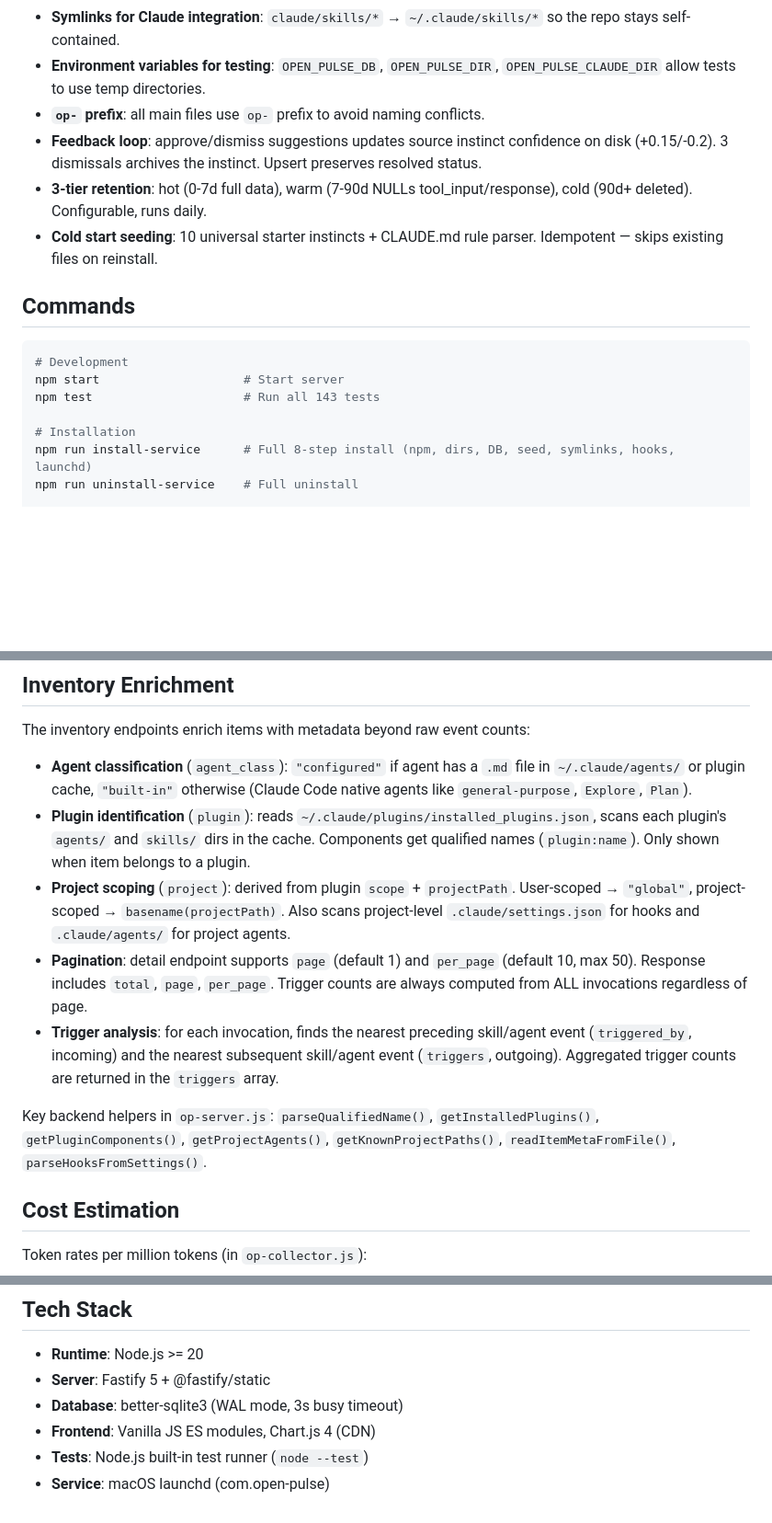
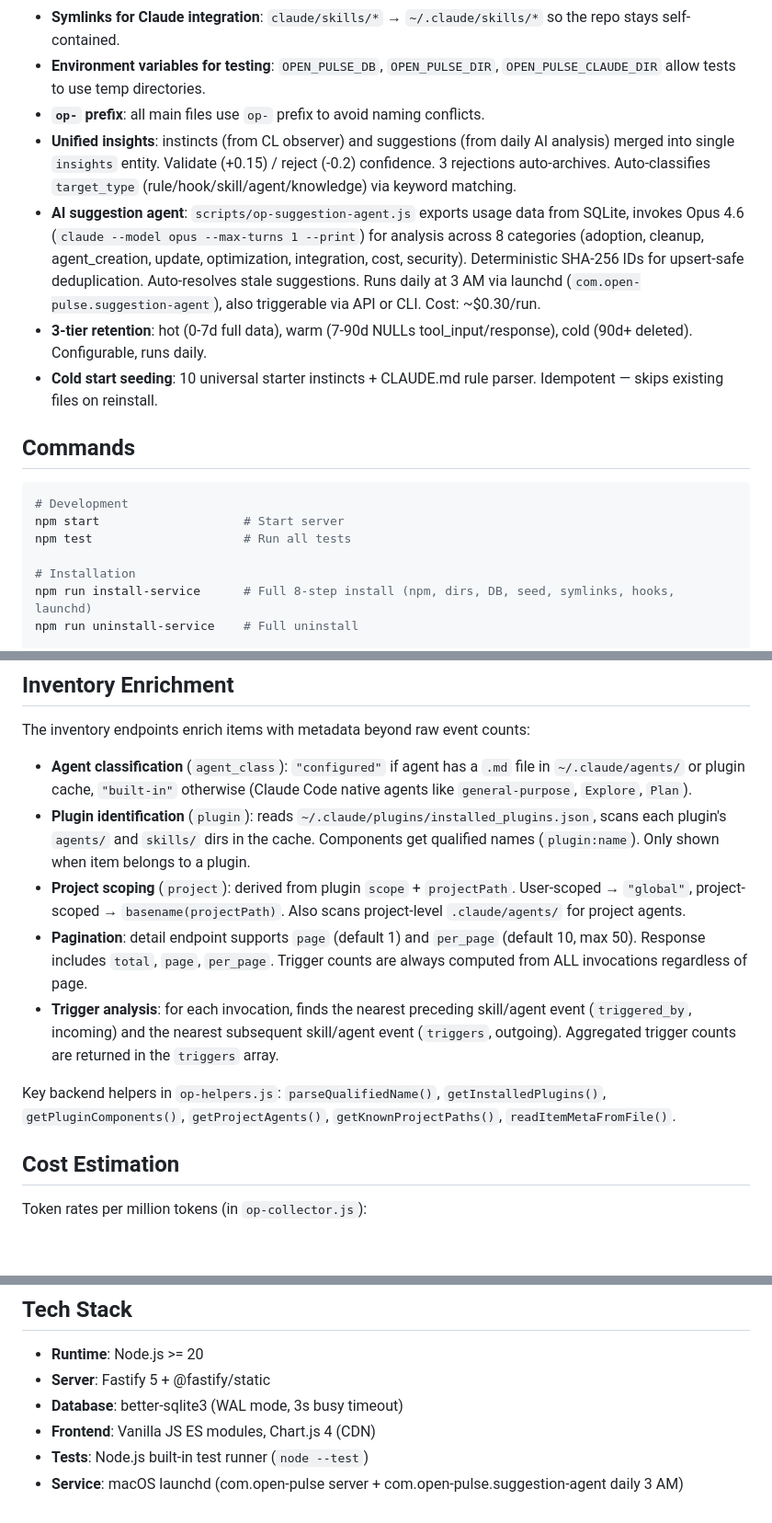
Before and after one commit to DinhDu002/open-pulse, a Markdown page: CLAUDE.md, 3 parts joined by grey strips. Shown at 92% size. GitHub-like rendering; blank space fills up the shorter version.

````diff
--- a/CLAUDE.md
+++ b/CLAUDE.md
@@ -149,7 +147,8 @@ open-pulse/
 - **Symlinks for Claude integration**: `claude/skills/*` → `~/.claude/skills/*` so the repo stays self-contained.
 - **Environment variables for testing**: `OPEN_PULSE_DB`, `OPEN_PULSE_DIR`, `OPEN_PULSE_CLAUDE_DIR` allow tests to use temp directories.
 - **`op-` prefix**: all main files use `op-` prefix to avoid naming conflicts.
-- **Feedback loop**: approve/dismiss suggestions updates source instinct confidence on disk (+0.15/-0.2). 3 dismissals archives the instinct. Upsert preserves resolved status.
+- **Unified insights**: instincts (from CL observer) and suggestions (from daily AI analysis) merged into single `insights` entity. Validate (+0.15) / reject (-0.2) confidence. 3 rejections auto-archives. Auto-classifies `target_type` (rule/hook/skill/agent/knowledge) via keyword matching.
+- **AI suggestion agent**: `scripts/op-suggestion-agent.js` exports usage data from SQLite, invokes Opus 4.6 (`claude --model opus --max-turns 1 --print`) for analysis across 8 categories (adoption, cleanup, agent_creation, update, optimization, integration, cost, security). Deterministic SHA-256 IDs for upsert-safe deduplication. Auto-resolves stale suggestions. Runs daily at 3 AM via launchd (`com.open-pulse.suggestion-agent`), also triggerable via API or CLI. Cost: ~$0.30/run.
 - **3-tier retention**: hot (0-7d full data), warm (7-90d NULLs tool_input/response), cold (90d+ deleted). Configurable, runs daily.
 - **Cold start seeding**: 10 universal starter instincts + CLAUDE.md rule parser. Idempotent — skips existing files on reinstall.
 
@@ -158,7 +157,7 @@ open-pulse/
 ```bash
 # Development
 npm start                    # Start server
-npm test                     # Run all 143 tests
+npm test                     # Run all tests
 
 # Installation
 npm run install-service      # Full 8-step install (npm, dirs, DB, seed, symlinks, hooks, launchd)
@@ -186,11 +185,11 @@ The inventory endpoints enrich items with metadata beyond raw event counts:
 
 - **Agent classification** (`agent_class`): `"configured"` if agent has a `.md` file in `~/.claude/agents/` or plugin cache, `"built-in"` otherwise (Claude Code native agents like `general-purpose`, `Explore`, `Plan`).
 - **Plugin identification** (`plugin`): reads `~/.claude/plugins/installed_plugins.json`, scans each plugin's `agents/` and `skills/` dirs in the cache. Components get qualified names (`plugin:name`). Only shown when item belongs to a plugin.
-- **Project scoping** (`project`): derived from plugin `scope` + `projectPath`. User-scoped → `"global"`, project-scoped → `basename(projectPath)`. Also scans project-level `.claude/settings.json` for hooks and `.claude/agents/` for project agents.
+- **Project scoping** (`project`): derived from plugin `scope` + `projectPath`. User-scoped → `"global"`, project-scoped → `basename(projectPath)`. Also scans project-level `.claude/agents/` for project agents.
 - **Pagination**: detail endpoint supports `page` (default 1) and `per_page` (default 10, max 50). Response includes `total`, `page`, `per_page`. Trigger counts are always computed from ALL invocations regardless of page.
 - **Trigger analysis**: for each invocation, finds the nearest preceding skill/agent event (`triggered_by`, incoming) and the nearest subsequent skill/agent event (`triggers`, outgoing). Aggregated trigger counts are returned in the `triggers` array.
 
-Key backend helpers in `op-server.js`: `parseQualifiedName()`, `getInstalledPlugins()`, `getPluginComponents()`, `getProjectAgents()`, `getKnownProjectPaths()`, `readItemMetaFromFile()`, `parseHooksFromSettings()`.
+Key backend helpers in `op-helpers.js`: `parseQualifiedName()`, `getInstalledPlugins()`, `getPluginComponents()`, `getProjectAgents()`, `getKnownProjectPaths()`, `readItemMetaFromFile()`.
 
 ## Cost Estimation
 
@@ -206,4 +205,4 @@ Token rates per million tokens (in `op-collector.js`):
 - **Database**: better-sqlite3 (WAL mode, 3s busy timeout)
 - **Frontend**: Vanilla JS ES modules, Chart.js 4 (CDN)
 - **Tests**: Node.js built-in test runner (`node --test`)
-- **Service**: macOS launchd (com.open-pulse)
+- **Service**: macOS launchd (com.open-pulse server + com.open-pulse.suggestion-agent daily 3 AM)
````
Also changed, not shown: other parts of CLAUDE.md (+33 -35 lines).
